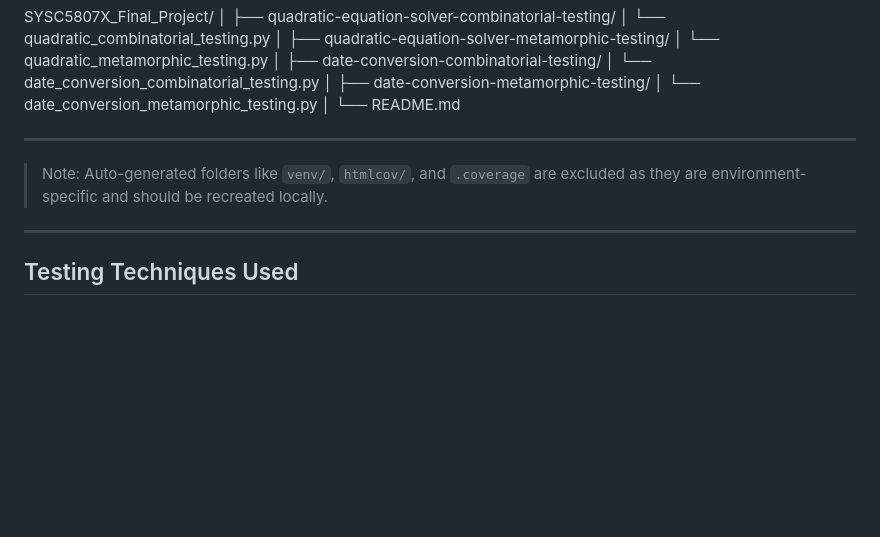
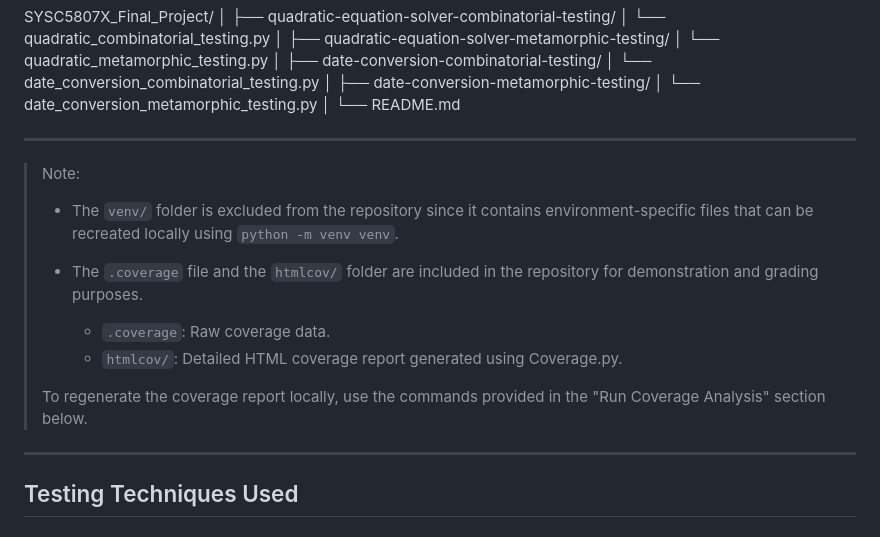
Before and after one commit to daddae022/SYSC5807X_Final_Project, a Markdown page: README.md, the part around the change. Drawn GitHub-style; blank space fills up the shorter version.

Commit message:
Update README.md with final notes on coverage report and project structure

```diff
--- a/README.md
+++ b/README.md
@@ -25,8 +25,15 @@ SYSC5807X_Final_Project/ │
 
 ---
 
+> Note:
+> - The `venv/` folder is excluded from the repository since it contains environment-specific files that can be recreated locally using `python -m venv venv`.
+>
+> - The `.coverage` file and the `htmlcov/` folder are included in the repository for demonstration and grading purposes.
+>   - `.coverage`: Raw coverage data.
+>   - `htmlcov/`: Detailed HTML coverage report generated using Coverage.py.
+>
+> To regenerate the coverage report locally, use the commands provided in the "Run Coverage Analysis" section below.
 
-> Note: Auto-generated folders like `venv/`, `htmlcov/`, and `.coverage` are excluded as they are environment-specific and should be recreated locally.
 
 ---
 
```
